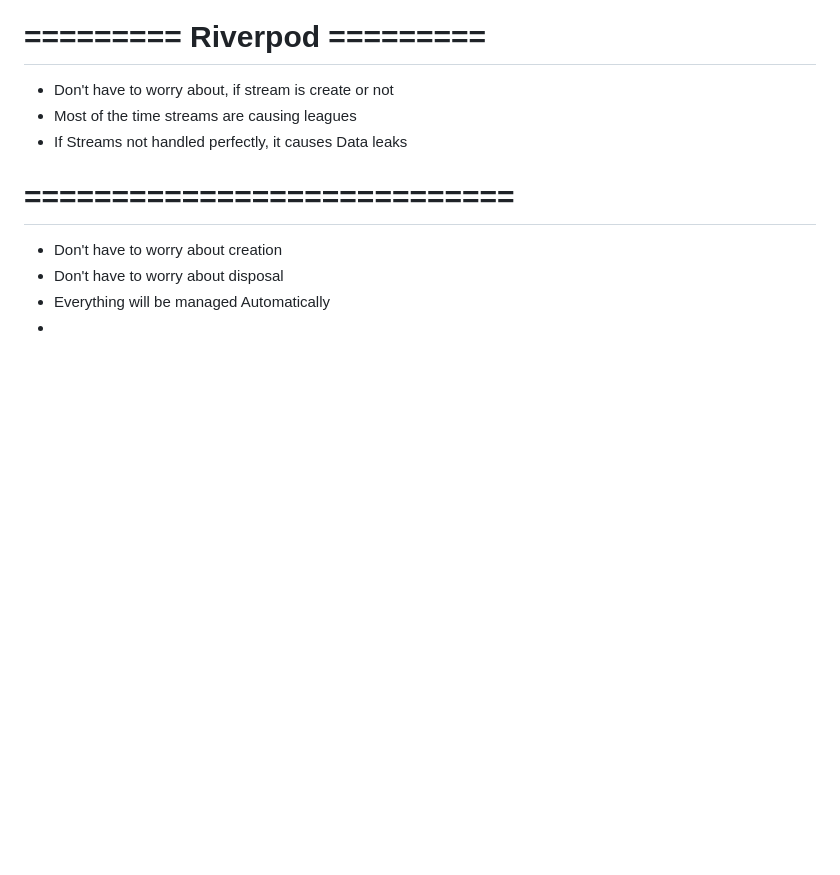
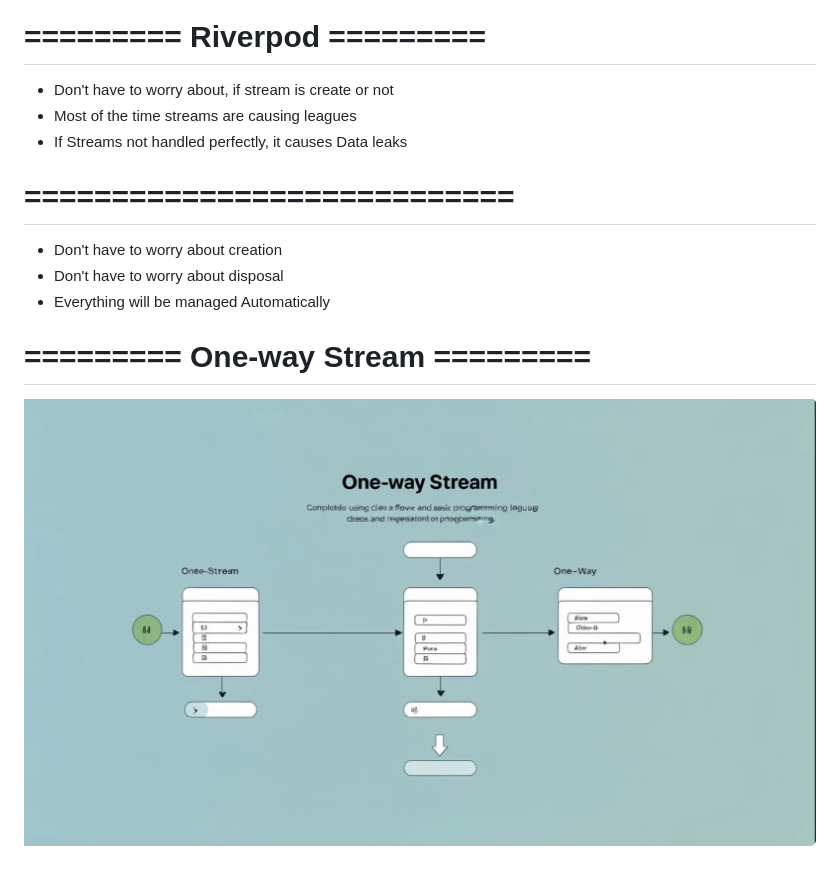
Before and after one commit to Chheang-Tong/riverpod_learnig, a Markdown page: README.md, the part around the change. Drawn GitHub-style; pictures changed too: assets/images/one_way_stream.png (added); blank space fills up the shorter version.

```diff
--- a/README.md
+++ b/README.md
@@ -29,4 +29,5 @@ c. Riverpod Course Playlist
 + Don't have to worry about creation
 + Don't have to worry about disposal
 + Everything will be managed Automatically
-+
+# ========= One-way Stream =========
+![one_way_stream](assets/images/one_way_stream.png)
```
